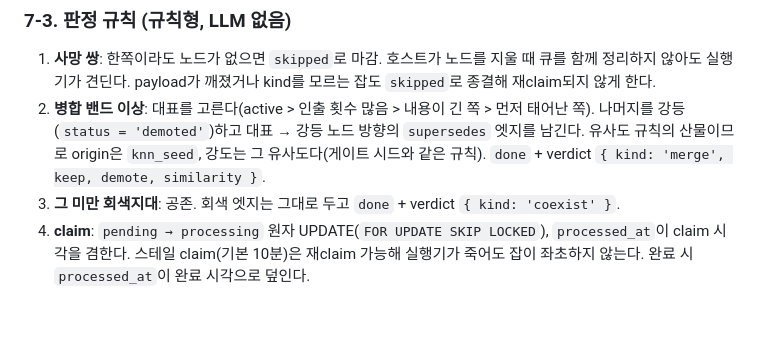
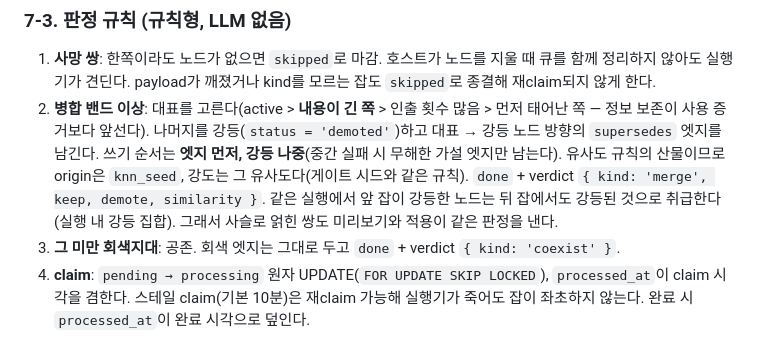
Before and after one commit to fredriccliver/Memory, a Markdown page: docs/usage-carved-memory-maintainer-guide.ko.md, the part around the change. Drawn GitHub-style; blank space fills up the shorter version.

Commit message:
docs: sleep executor rules — length-first representative, in-run demotion set, edge-before-demote, band 0.95
Co-Authored-By: Claude Fable 5.1 <noreply@anthropic.com>

```diff
--- a/docs/usage-carved-memory-maintainer-guide.ko.md
+++ b/docs/usage-carved-memory-maintainer-guide.ko.md
@@ -342,10 +342,13 @@ verdict **첫 100건을 전건 내용 대조**해 통과하면 피기백을 켠
 1. **사망 쌍**: 한쪽이라도 노드가 없으면 `skipped`로 마감. 호스트가 노드를 지울 때 큐를
    함께 정리하지 않아도 실행기가 견딘다.
    payload가 깨졌거나 kind를 모르는 잡도 `skipped`로 종결해 재claim되지 않게 한다.
-2. **병합 밴드 이상**: 대표를 고른다(active > 인출 횟수 많음 > 내용이 긴 쪽 > 먼저 태어난
-   쪽). 나머지를 강등(`status = 'demoted'`)하고 대표 → 강등 노드 방향의 `supersedes` 엣지를
-   남긴다. 유사도 규칙의 산물이므로 origin은 `knn_seed`, 강도는 그 유사도다(게이트 시드와
-   같은 규칙). `done` + verdict `{ kind: 'merge', keep, demote, similarity }`.
+2. **병합 밴드 이상**: 대표를 고른다(active > **내용이 긴 쪽** > 인출 횟수 많음 > 먼저 태어난
+   쪽 — 정보 보존이 사용 증거보다 앞선다). 나머지를 강등(`status = 'demoted'`)하고 대표 → 강등
+   노드 방향의 `supersedes` 엣지를 남긴다. 쓰기 순서는 **엣지 먼저, 강등 나중**(중간 실패 시
+   무해한 가설 엣지만 남는다). 유사도 규칙의 산물이므로 origin은 `knn_seed`, 강도는 그
+   유사도다(게이트 시드와 같은 규칙). `done` + verdict `{ kind: 'merge', keep, demote, similarity }`.
+   같은 실행에서 앞 잡이 강등한 노드는 뒤 잡에서도 강등된 것으로 취급한다(실행 내 강등 집합).
+   그래서 사슬로 얽힌 쌍도 미리보기와 적용이 같은 판정을 낸다.
 3. **그 미만 회색지대**: 공존. 회색 엣지는 그대로 두고 `done` + verdict `{ kind: 'coexist' }`.
 4. **claim**: `pending → processing` 원자 UPDATE(`FOR UPDATE SKIP LOCKED`), `processed_at`이 claim
    시각을 겸한다. 스테일 claim(기본 10분)은 재claim 가능해 실행기가 죽어도 잡이 좌초하지 않는다.
```
Also changed, not shown: docs/usage-carved-memory.ko.md (+9 -8 lines).
